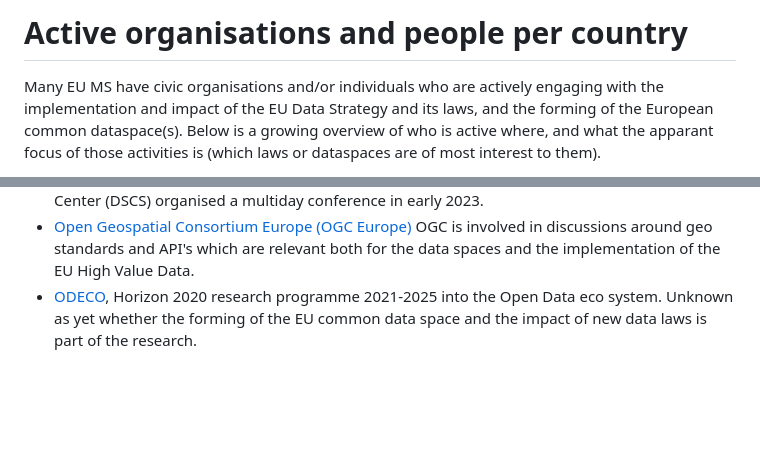
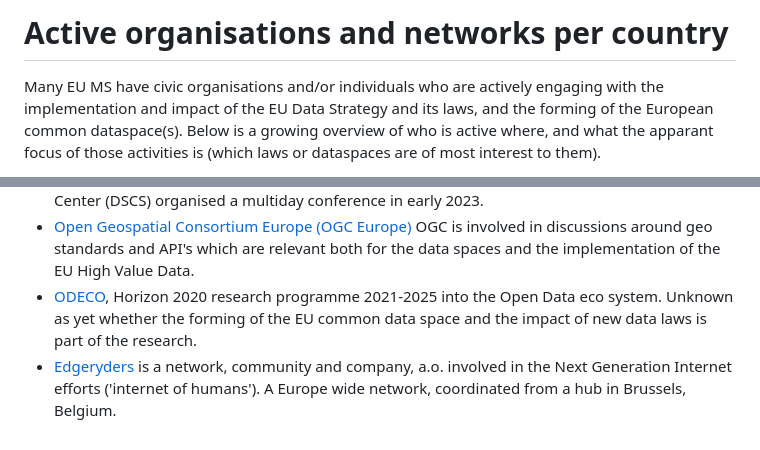
Before and after one commit to tonzyl/ourcommondataspace, a Markdown page: countries.md, 2 parts joined by grey strips. GitHub-like rendering; blank space fills up the shorter version.

```diff
--- a/countries.md
+++ b/countries.md
@@ -1,4 +1,4 @@
-# Active organisations and people per country
+# Active organisations and networks per country
 
 Many EU MS have civic organisations and/or individuals who are actively engaging with the implementation and impact of the EU Data Strategy and its laws, and the forming of the European common dataspace(s). Below is a growing overview of who is active where, and what the apparant focus of those activities is (which laws or dataspaces are of most interest to them).
 
@@ -36,3 +36,4 @@ This section is in no way pretending to be complete. Please get in touch (info@o
 - [International Data Spaces Association IDSA](https://internationaldataspaces.org/) Membership organisation of industry and research stakeholders, aiming to bring the forming of data spaces forward by proposing standards and technological components. Have regular events and together with the EU's Data Space Support Center (DSCS) organised a multiday conference in early 2023.
 - [Open Geospatial Consortium Europe (OGC Europe)](https://www.ogc.org/about-ogc/regions-and-forums/) OGC is involved in discussions around geo standards and API's which are relevant both for the data spaces and the implementation of the EU High Value Data.
 - [ODECO](https://odeco-research.eu/), Horizon 2020 research programme 2021-2025 into the Open Data eco system. Unknown as yet whether the forming of the EU common data space and the impact of new data laws is part of the research.
+- [Edgeryders](https://start.edgeryders.eu/) is a network, community and company, a.o. involved in the Next Generation Internet efforts ('internet of humans'). A Europe wide network, coordinated from a hub in Brussels, Belgium.
```
